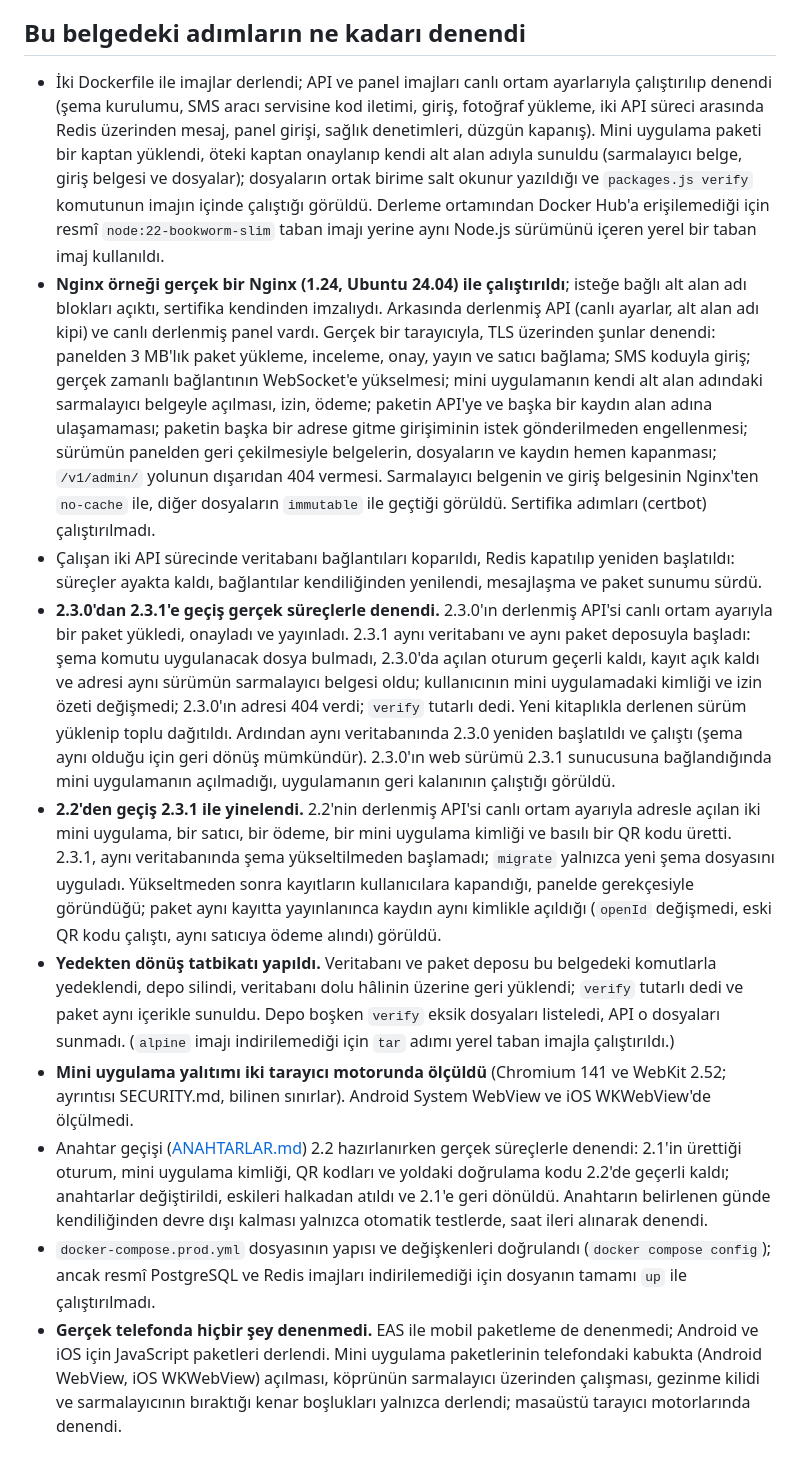
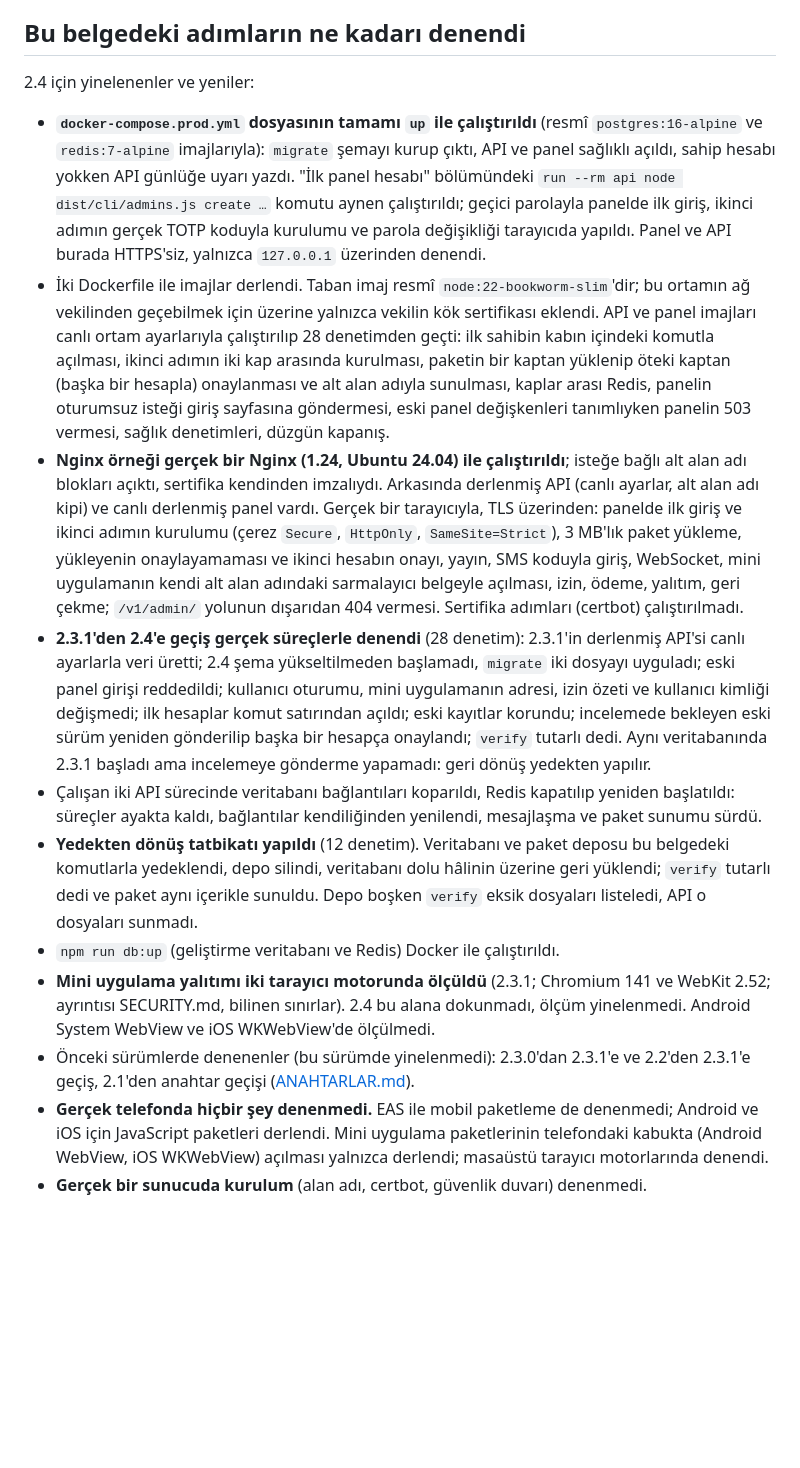
Before and after one commit to zafersari82/gezi1, a Markdown page: docs/YAYIN.md, the part around the change. Drawn GitHub-style; blank space fills up the shorter version.

```diff
--- a/docs/YAYIN.md
+++ b/docs/YAYIN.md
@@ -511,57 +511,48 @@ npm run miniapp:pack -- miniapps/appointment/dist    # randevu-1.0.0.zip
 
 ## Bu belgedeki adımların ne kadarı denendi
 
-- İki Dockerfile ile imajlar derlendi; API ve panel imajları canlı ortam ayarlarıyla çalıştırılıp
-  denendi (şema kurulumu, SMS aracı servisine kod iletimi, giriş, fotoğraf yükleme, iki API süreci
-  arasında Redis üzerinden mesaj, panel girişi, sağlık denetimleri, düzgün kapanış). Mini uygulama
-  paketi bir kaptan yüklendi, öteki kaptan onaylanıp kendi alt alan adıyla sunuldu (sarmalayıcı
-  belge, giriş belgesi ve dosyalar); dosyaların ortak birime salt okunur yazıldığı ve
-  `packages.js verify` komutunun imajın içinde çalıştığı görüldü. Derleme ortamından Docker Hub'a
-  erişilemediği için resmî `node:22-bookworm-slim` taban imajı yerine aynı Node.js sürümünü içeren
-  yerel bir taban imaj kullanıldı.
+2.4 için yinelenenler ve yeniler:
+
+- **`docker-compose.prod.yml` dosyasının tamamı `up` ile çalıştırıldı** (resmî `postgres:16-alpine`
+  ve `redis:7-alpine` imajlarıyla): `migrate` şemayı kurup çıktı, API ve panel sağlıklı açıldı,
+  sahip hesabı yokken API günlüğe uyarı yazdı. "İlk panel hesabı" bölümündeki
+  `run --rm api node dist/cli/admins.js create …` komutu aynen çalıştırıldı; geçici parolayla
+  panelde ilk giriş, ikinci adımın gerçek TOTP koduyla kurulumu ve parola değişikliği tarayıcıda
+  yapıldı. Panel ve API burada HTTPS'siz, yalnızca `127.0.0.1` üzerinden denendi.
+- İki Dockerfile ile imajlar derlendi. Taban imaj resmî `node:22-bookworm-slim`'dir; bu ortamın ağ
+  vekilinden geçebilmek için üzerine yalnızca vekilin kök sertifikası eklendi. API ve panel
+  imajları canlı ortam ayarlarıyla çalıştırılıp 28 denetimden geçti: ilk sahibin kabın içindeki
+  komutla açılması, ikinci adımın iki kap arasında kurulması, paketin bir kaptan yüklenip öteki
+  kaptan (başka bir hesapla) onaylanması ve alt alan adıyla sunulması, kaplar arası Redis, panelin
+  oturumsuz isteği giriş sayfasına göndermesi, eski panel değişkenleri tanımlıyken panelin 503
+  vermesi, sağlık denetimleri, düzgün kapanış.
 - **Nginx örneği gerçek bir Nginx (1.24, Ubuntu 24.04) ile çalıştırıldı**; isteğe bağlı alt alan
   adı blokları açıktı, sertifika kendinden imzalıydı. Arkasında derlenmiş API (canlı ayarlar, alt
-  alan adı kipi) ve canlı derlenmiş panel vardı. Gerçek bir tarayıcıyla, TLS üzerinden şunlar
-  denendi: panelden 3 MB'lık paket yükleme, inceleme, onay, yayın ve satıcı bağlama; SMS koduyla
-  giriş; gerçek zamanlı bağlantının WebSocket'e yükselmesi; mini uygulamanın kendi alt alan
-  adındaki sarmalayıcı belgeyle açılması, izin, ödeme; paketin API'ye ve başka bir kaydın alan
-  adına ulaşamaması; paketin başka bir adrese gitme girişiminin istek gönderilmeden engellenmesi;
-  sürümün panelden geri çekilmesiyle belgelerin, dosyaların ve kaydın hemen kapanması;
-  `/v1/admin/` yolunun dışarıdan 404 vermesi. Sarmalayıcı belgenin ve giriş belgesinin Nginx'ten
-  `no-cache` ile, diğer dosyaların `immutable` ile geçtiği görüldü. Sertifika adımları (certbot)
+  alan adı kipi) ve canlı derlenmiş panel vardı. Gerçek bir tarayıcıyla, TLS üzerinden: panelde
+  ilk giriş ve ikinci adımın kurulumu (çerez `Secure`, `HttpOnly`, `SameSite=Strict`), 3 MB'lık
+  paket yükleme, yükleyenin onaylayamaması ve ikinci hesabın onayı, yayın, SMS koduyla giriş,
+  WebSocket, mini uygulamanın kendi alt alan adındaki sarmalayıcı belgeyle açılması, izin, ödeme,
+  yalıtım, geri çekme; `/v1/admin/` yolunun dışarıdan 404 vermesi. Sertifika adımları (certbot)
   çalıştırılmadı.
+- **2.3.1'den 2.4'e geçiş gerçek süreçlerle denendi** (28 denetim): 2.3.1'in derlenmiş API'si canlı
+  ayarlarla veri üretti; 2.4 şema yükseltilmeden başlamadı, `migrate` iki dosyayı uyguladı; eski
+  panel girişi reddedildi; kullanıcı oturumu, mini uygulamanın adresi, izin özeti ve kullanıcı
+  kimliği değişmedi; ilk hesaplar komut satırından açıldı; eski kayıtlar korundu; incelemede
+  bekleyen eski sürüm yeniden gönderilip başka bir hesapça onaylandı; `verify` tutarlı dedi. Aynı
+  veritabanında 2.3.1 başladı ama incelemeye gönderme yapamadı: geri dönüş yedekten yapılır.
 - Çalışan iki API sürecinde veritabanı bağlantıları koparıldı, Redis kapatılıp yeniden başlatıldı:
   süreçler ayakta kaldı, bağlantılar kendiliğinden yenilendi, mesajlaşma ve paket sunumu sürdü.
-- **2.3.0'dan 2.3.1'e geçiş gerçek süreçlerle denendi.** 2.3.0'ın derlenmiş API'si canlı ortam
-  ayarıyla bir paket yükledi, onayladı ve yayınladı. 2.3.1 aynı veritabanı ve aynı paket deposuyla
-  başladı: şema komutu uygulanacak dosya bulmadı, 2.3.0'da açılan oturum geçerli kaldı, kayıt açık
-  kaldı ve adresi aynı sürümün sarmalayıcı belgesi oldu; kullanıcının mini uygulamadaki kimliği ve
-  izin özeti değişmedi; 2.3.0'ın adresi 404 verdi; `verify` tutarlı dedi. Yeni kitaplıkla derlenen
-  sürüm yüklenip toplu dağıtıldı. Ardından aynı veritabanında 2.3.0 yeniden başlatıldı ve çalıştı
-  (şema aynı olduğu için geri dönüş mümkündür). 2.3.0'ın web sürümü 2.3.1 sunucusuna bağlandığında
-  mini uygulamanın açılmadığı, uygulamanın geri kalanının çalıştığı görüldü.
-- **2.2'den geçiş 2.3.1 ile yinelendi.** 2.2'nin derlenmiş API'si canlı ortam ayarıyla adresle
-  açılan iki mini uygulama, bir satıcı, bir ödeme, bir mini uygulama kimliği ve basılı bir QR kodu
-  üretti. 2.3.1, aynı veritabanında şema yükseltilmeden başlamadı; `migrate` yalnızca yeni şema
-  dosyasını uyguladı. Yükseltmeden sonra kayıtların kullanıcılara kapandığı, panelde gerekçesiyle
-  göründüğü; paket aynı kayıtta yayınlanınca kaydın aynı kimlikle açıldığı (`openId` değişmedi,
-  eski QR kodu çalıştı, aynı satıcıya ödeme alındı) görüldü.
-- **Yedekten dönüş tatbikatı yapıldı.** Veritabanı ve paket deposu bu belgedeki komutlarla
-  yedeklendi, depo silindi, veritabanı dolu hâlinin üzerine geri yüklendi; `verify` tutarlı dedi ve
-  paket aynı içerikle sunuldu. Depo boşken `verify` eksik dosyaları listeledi, API o dosyaları
-  sunmadı. (`alpine` imajı indirilemediği için `tar` adımı yerel taban imajla çalıştırıldı.)
-- **Mini uygulama yalıtımı iki tarayıcı motorunda ölçüldü** (Chromium 141 ve WebKit 2.52;
-  ayrıntısı SECURITY.md, bilinen sınırlar). Android System WebView ve iOS WKWebView'de ölçülmedi.
-- Anahtar geçişi ([ANAHTARLAR.md](ANAHTARLAR.md)) 2.2 hazırlanırken gerçek süreçlerle denendi:
-  2.1'in ürettiği oturum, mini uygulama kimliği, QR kodları ve yoldaki doğrulama kodu 2.2'de
-  geçerli kaldı; anahtarlar değiştirildi, eskileri halkadan atıldı ve 2.1'e geri dönüldü. Anahtarın
-  belirlenen günde kendiliğinden devre dışı kalması yalnızca otomatik testlerde, saat ileri
-  alınarak denendi.
-- `docker-compose.prod.yml` dosyasının yapısı ve değişkenleri doğrulandı (`docker compose config`);
-  ancak resmî PostgreSQL ve Redis imajları indirilemediği için dosyanın tamamı `up` ile
-  çalıştırılmadı.
+- **Yedekten dönüş tatbikatı yapıldı** (12 denetim). Veritabanı ve paket deposu bu belgedeki
+  komutlarla yedeklendi, depo silindi, veritabanı dolu hâlinin üzerine geri yüklendi; `verify`
+  tutarlı dedi ve paket aynı içerikle sunuldu. Depo boşken `verify` eksik dosyaları listeledi, API
+  o dosyaları sunmadı.
+- `npm run db:up` (geliştirme veritabanı ve Redis) Docker ile çalıştırıldı.
+- **Mini uygulama yalıtımı iki tarayıcı motorunda ölçüldü** (2.3.1; Chromium 141 ve WebKit 2.52;
+  ayrıntısı SECURITY.md, bilinen sınırlar). 2.4 bu alana dokunmadı, ölçüm yinelenmedi. Android
+  System WebView ve iOS WKWebView'de ölçülmedi.
+- Önceki sürümlerde denenenler (bu sürümde yinelenmedi): 2.3.0'dan 2.3.1'e ve 2.2'den 2.3.1'e geçiş,
+  2.1'den anahtar geçişi ([ANAHTARLAR.md](ANAHTARLAR.md)).
 - **Gerçek telefonda hiçbir şey denenmedi.** EAS ile mobil paketleme de denenmedi; Android ve iOS
   için JavaScript paketleri derlendi. Mini uygulama paketlerinin telefondaki kabukta (Android
-  WebView, iOS WKWebView) açılması, köprünün sarmalayıcı üzerinden çalışması, gezinme kilidi ve
-  sarmalayıcının bıraktığı kenar boşlukları yalnızca derlendi; masaüstü tarayıcı motorlarında
-  denendi.
+  WebView, iOS WKWebView) açılması yalnızca derlendi; masaüstü tarayıcı motorlarında denendi.
+- **Gerçek bir sunucuda kurulum** (alan adı, certbot, güvenlik duvarı) denenmedi.
```
Also changed, not shown: README.md (+58 -38 lines), THIRD_PARTY_NOTICES.md (+1 -0 lines).
